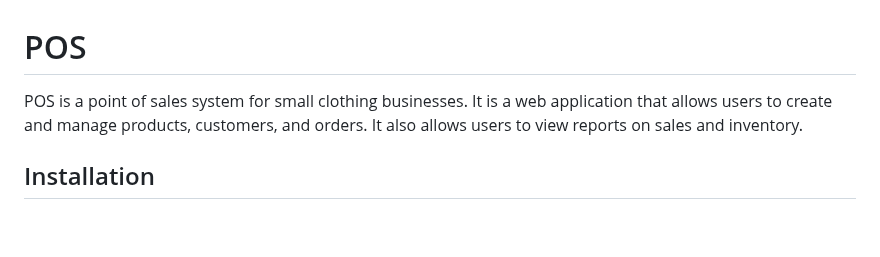
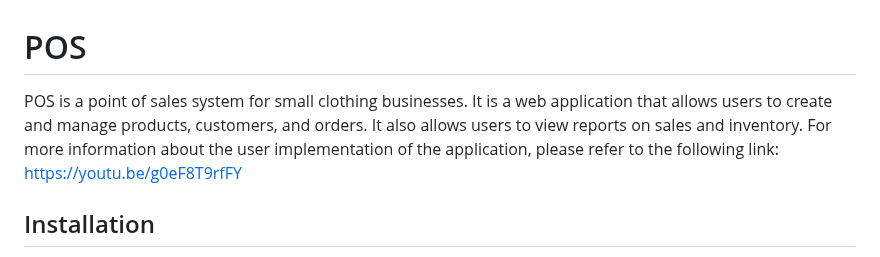
Before and after one commit to ParsaJafarian/POS, a Markdown page: README.md, the part around the change. GitHub-like rendering; blank space fills up the shorter version.

Commit message:
Add youtube link

```diff
--- a/README.md
+++ b/README.md
@@ -1,5 +1,5 @@
 # POS
-POS is a point of sales system for small clothing businesses. It is a web application that allows users to create and manage products, customers, and orders. It also allows users to view reports on sales and inventory.
+POS is a point of sales system for small clothing businesses. It is a web application that allows users to create and manage products, customers, and orders. It also allows users to view reports on sales and inventory. For more information about the user implementation of the application, please refer to the following link: https://youtu.be/g0eF8T9rfFY
 
 ## Installation
 1. Clone the repository
```
